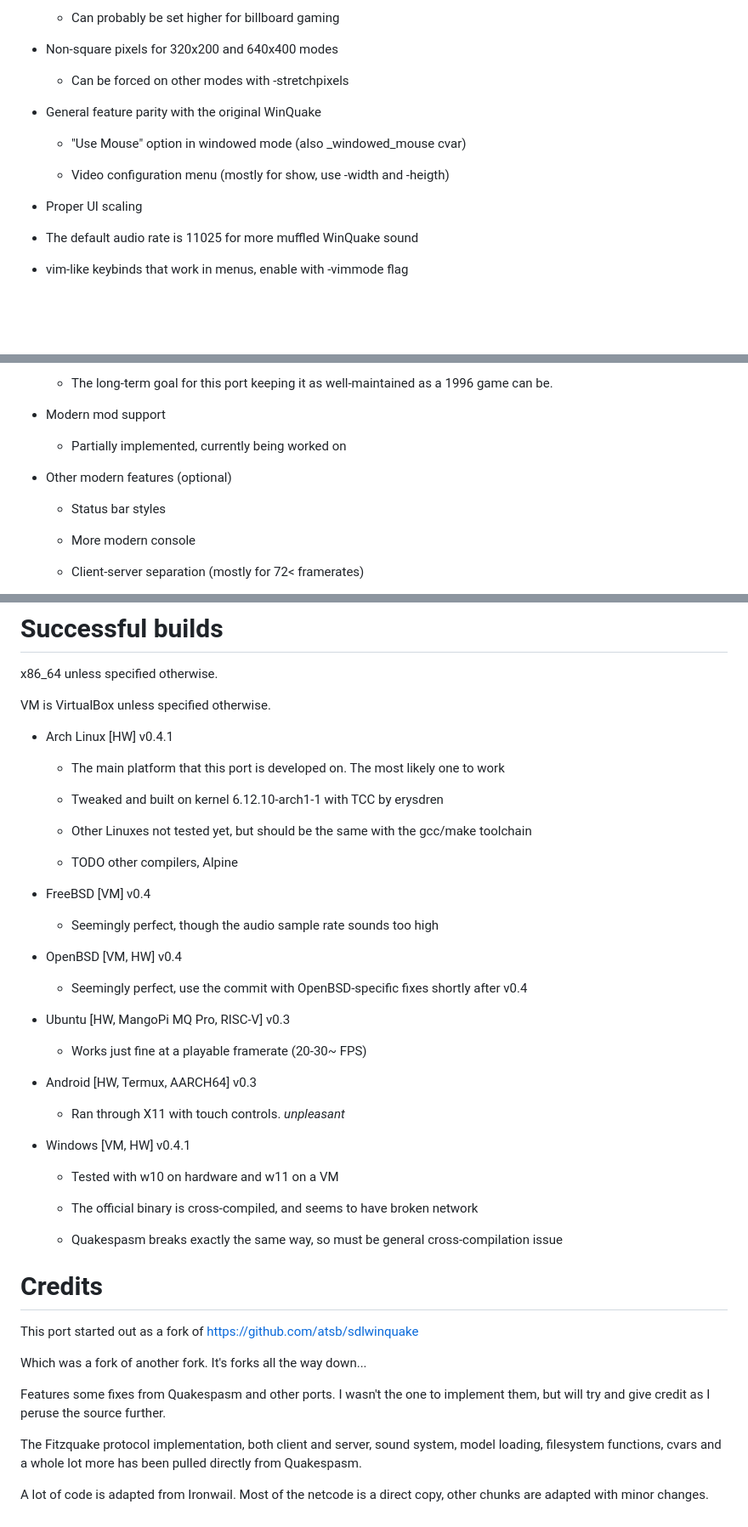
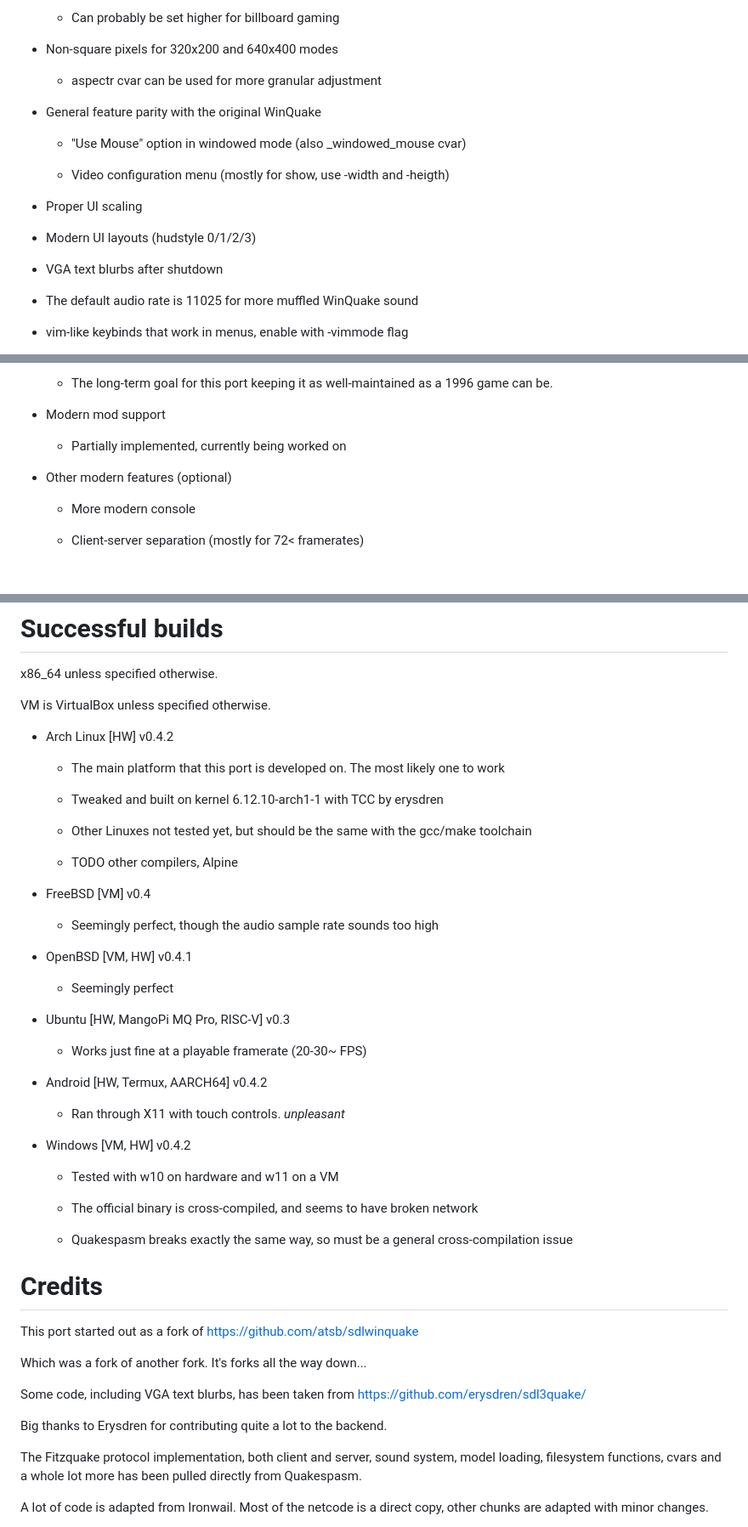
Before and after one commit to khreathor/qrustyquake, a Markdown page: README.md, 3 parts joined by grey strips. Shown at 85% size. Drawn GitHub-style; blank space fills up the shorter version.

Commit message:
v0.4.2 readme

```diff
--- a/README.md
+++ b/README.md
@@ -32,7 +32,7 @@ A modernized, SDL2-based WinQuake port aimed at faithfulness to the original and
 
 - Non-square pixels for 320x200 and 640x400 modes
 
-   - Can be forced on other modes with -stretchpixels
+   - aspectr cvar can be used for more granular adjustment
 
 - General feature parity with the original WinQuake
 
@@ -41,6 +41,10 @@ A modernized, SDL2-based WinQuake port aimed at faithfulness to the original and
    - Video configuration menu (mostly for show, use -width and -heigth)
 
 - Proper UI scaling
+
+- Modern UI layouts (hudstyle 0/1/2/3)
+
+- VGA text blurbs after shutdown
 
 - The default audio rate is 11025 for more muffled WinQuake sound
 
@@ -96,8 +100,6 @@ A modernized, SDL2-based WinQuake port aimed at faithfulness to the original and
 
 - Other modern features (optional)
 
-   - Status bar styles
-
    - More modern console
 
    - Client-server separation (mostly for 72< framerates)
@@ -124,7 +126,7 @@ x86_64 unless specified otherwise.
 
 VM is VirtualBox unless specified otherwise.
 
-- Arch Linux [HW] v0.4.1
+- Arch Linux [HW] v0.4.2
 
    - The main platform that this port is developed on. The most likely one to work
 
@@ -138,25 +140,25 @@ VM is VirtualBox unless specified otherwise.
 
    - Seemingly perfect, though the audio sample rate sounds too high
 
-- OpenBSD [VM, HW] v0.4
+- OpenBSD [VM, HW] v0.4.1
 
-   - Seemingly perfect, use the commit with OpenBSD-specific fixes shortly after v0.4
+   - Seemingly perfect
 
 - Ubuntu [HW, MangoPi MQ Pro, RISC-V] v0.3
 
    - Works just fine at a playable framerate (20-30~ FPS)
 
-- Android [HW, Termux, AARCH64] v0.3
+- Android [HW, Termux, AARCH64] v0.4.2
 
    - Ran through X11 with touch controls. *unpleasant*
 
-- Windows [VM, HW] v0.4.1
+- Windows [VM, HW] v0.4.2
 
    - Tested with w10 on hardware and w11 on a VM
 
    - The official binary is cross-compiled, and seems to have broken network
 
-   - Quakespasm breaks exactly the same way, so must be general cross-compilation issue
+   - Quakespasm breaks exactly the same way, so must be a general cross-compilation issue
 
 # Credits
 
@@ -164,7 +166,9 @@ This port started out as a fork of https://github.com/atsb/sdlwinquake
 
 Which was a fork of another fork. It's forks all the way down...
 
-Features some fixes from Quakespasm and other ports. I wasn't the one to implement them, but will try and give credit as I peruse the source further.
+Some code, including VGA text blurbs, has been taken from https://github.com/erysdren/sdl3quake/
+
+Big thanks to Erysdren for contributing quite a lot to the backend.
 
 The Fitzquake protocol implementation, both client and server, sound system, model loading, filesystem functions, cvars and a whole lot more has been pulled directly from Quakespasm.
 
```
